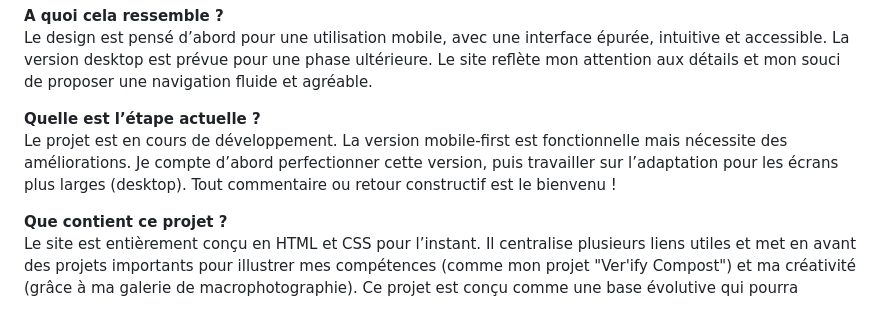
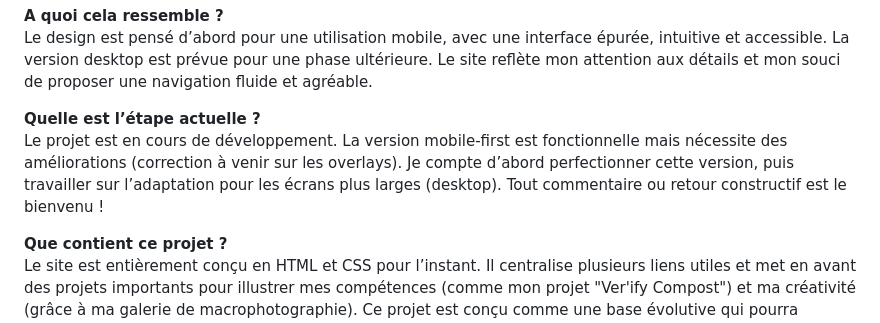
Before and after one commit to Anais-DZ/Page_personnelle, a Markdown page: README.md, the part around the change. GitHub-like rendering.

```diff
--- a/README.md
+++ b/README.md
@@ -16,7 +16,7 @@
 <br/>Le design est pensé d’abord pour une utilisation mobile, avec une interface épurée, intuitive et accessible. La version desktop est prévue pour une phase ultérieure. Le site reflète mon attention aux détails et mon souci de proposer une navigation fluide et agréable.
 
 **Quelle est l’étape actuelle ?**
-<br/>Le projet est en cours de développement. La version mobile-first est fonctionnelle mais nécessite des améliorations. Je compte d’abord perfectionner cette version, puis travailler sur l’adaptation pour les écrans plus larges (desktop). Tout commentaire ou retour constructif est le bienvenu !
+<br/>Le projet est en cours de développement. La version mobile-first est fonctionnelle mais nécessite des améliorations (correction à venir sur les overlays). Je compte d’abord perfectionner cette version, puis travailler sur l’adaptation pour les écrans plus larges (desktop). Tout commentaire ou retour constructif est le bienvenu !
 
 **Que contient ce projet ?**
 <br/>Le site est entièrement conçu en HTML et CSS pour l’instant. Il centralise plusieurs liens utiles et met en avant des projets importants pour illustrer mes compétences (comme mon projet "Ver'ify Compost") et ma créativité (grâce à ma galerie de macrophotographie). Ce projet est conçu comme une base évolutive qui pourra intégrer d’autres fonctionnalités au fur et à mesure.
```
